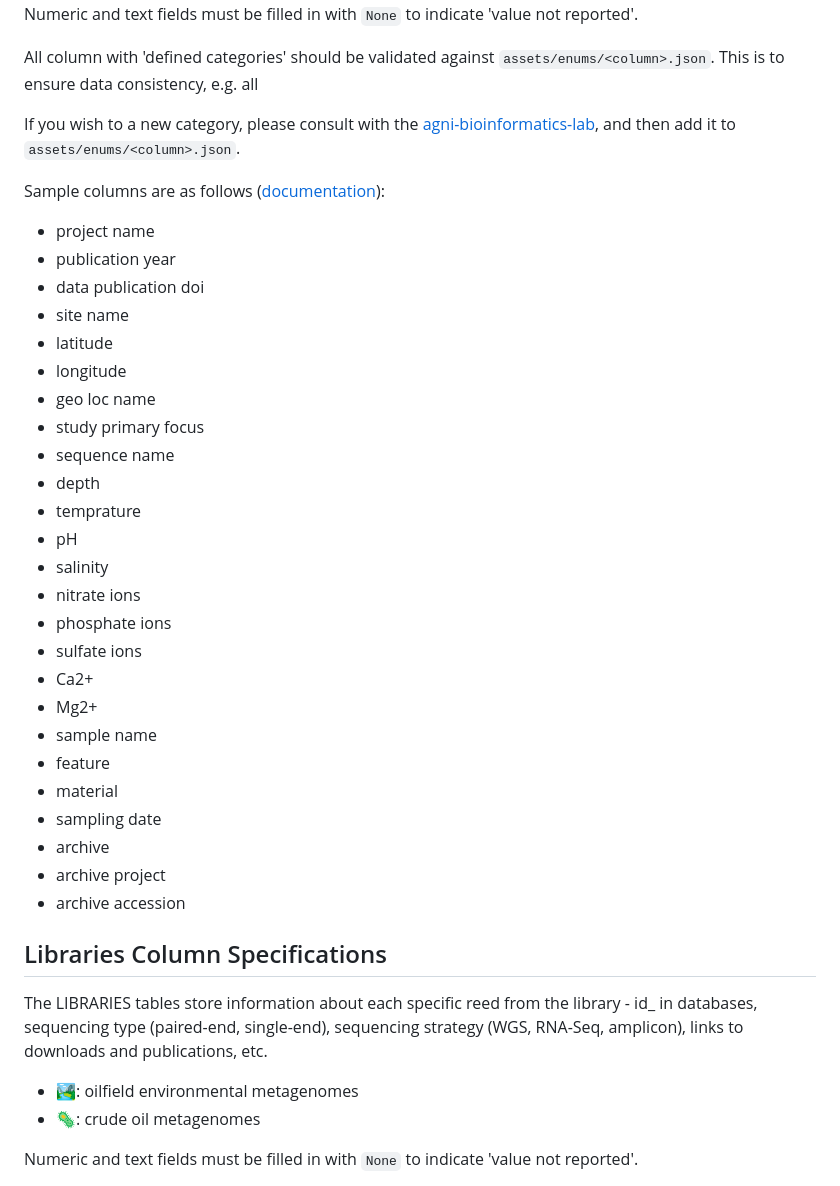
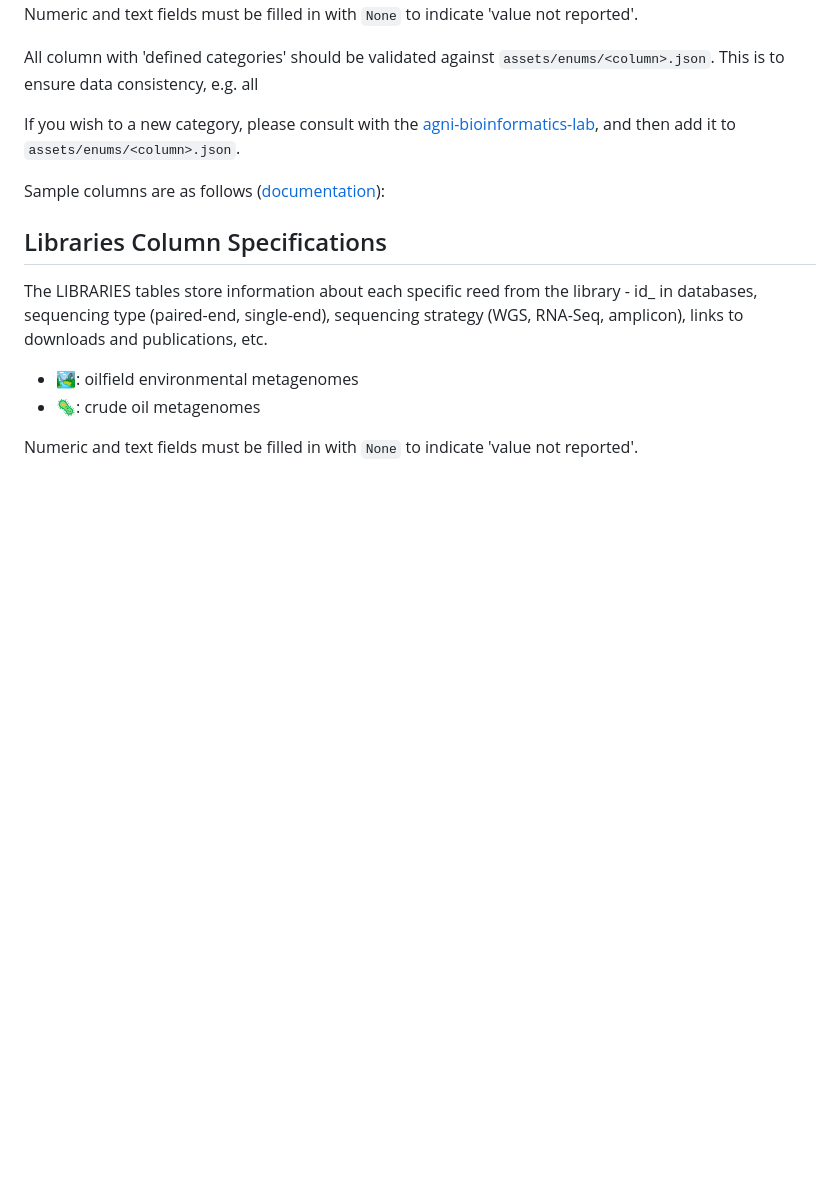
Before and after one commit to vlngf/OilMetagenomesDB, a Markdown page: README.md, the part around one of its changes. Drawn GitHub-style; blank space fills up the shorter version.

```diff
--- a/README.md
+++ b/README.md
@@ -52,32 +52,7 @@ All column with 'defined categories' should be validated against
 
 If you wish to a new category, please consult with the [agni-bioinformatics-lab](https://github.com/agni-bioinformatics-lab), and then add it to `assets/enums/<column>.json`.
 
-Sample columns are as follows ([documentation](https://github.com/agni-bioinformatics-lab/OilMetagenomesDB/tree/main/documentation/samples)):
-* project name
-* publication year
-* data publication doi
-* site name
-* latitude
-* longitude
-* geo loc name
-* study  primary focus
-* sequence  name
-* depth
-* temprature
-* pH
-* salinity
-* nitrate ions
-* phosphate ions
-* sulfate ions
-* Ca2+
-* Mg2+
-* sample name
-* feature
-* material
-* sampling date
-* archive
-* archive project
-* archive accession
+Sample columns are as follows ([documentation](https://github.com/agni-bioinformatics-lab/OilMetagenomesDB/tree/main/assets/documentation/samples)):
 
 ## Libraries Column Specifications
   The LIBRARIES tables store information about each specific reed from the library - id_ in databases, sequencing type (paired-end, single-end), sequencing strategy (WGS, RNA-Seq, amplicon), links to downloads and publications, etc.
```
Also changed, not shown: other parts of README.md (+1 -25 lines).
